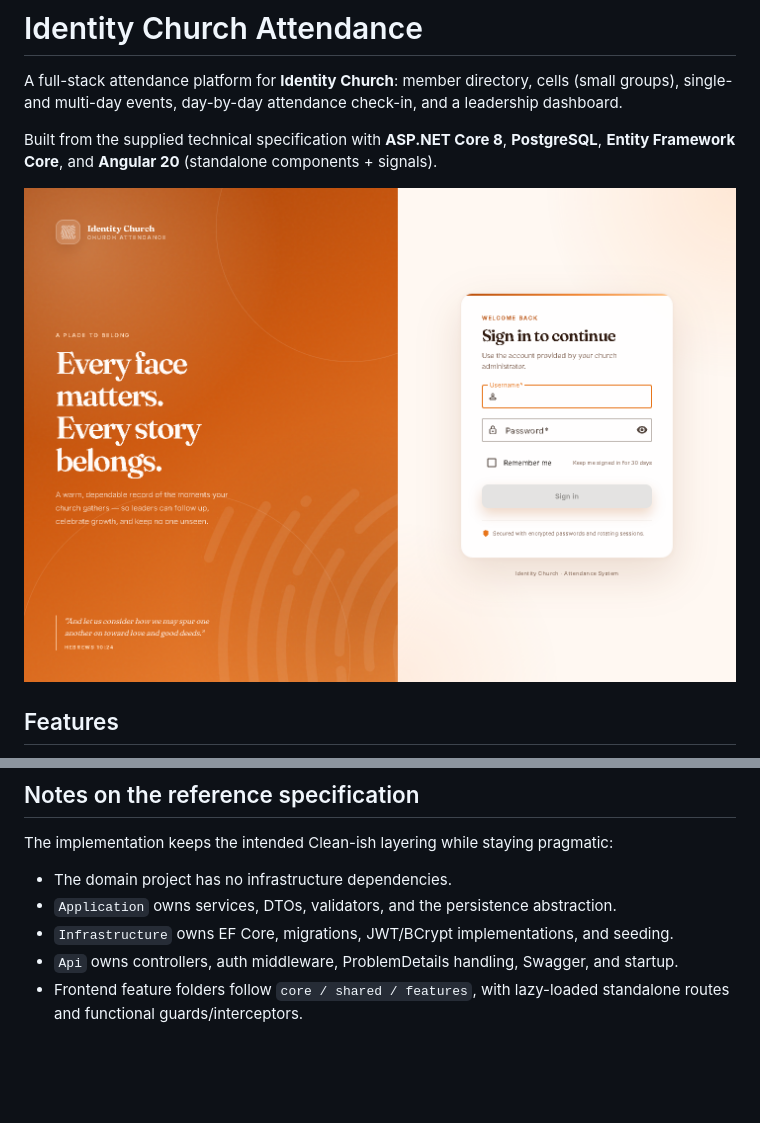
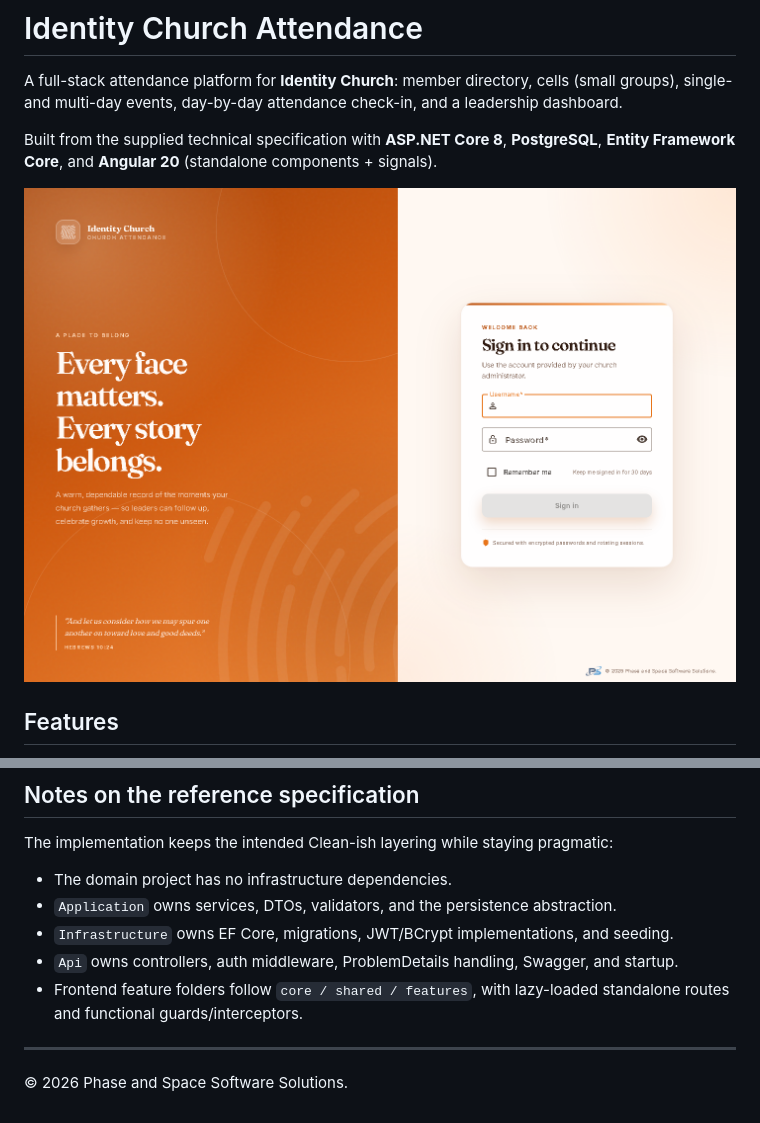
Before and after one commit to mrkrstrndd/att-church, a Markdown page: README.md, 2 parts joined by grey strips. Rendered like a GitHub page; pictures changed too: docs/screenshots/login.png; blank space fills up the shorter version.

Commit message:
Add Phase and Space copyright footer

```diff
--- a/README.md
+++ b/README.md
@@ -320,3 +320,7 @@ The implementation keeps the intended Clean-ish layering while staying pragmatic
 - `Infrastructure` owns EF Core, migrations, JWT/BCrypt implementations, and seeding.
 - `Api` owns controllers, auth middleware, ProblemDetails handling, Swagger, and startup.
 - Frontend feature folders follow `core / shared / features`, with lazy-loaded standalone routes and functional guards/interceptors.
+
+---
+
+© 2026 Phase and Space Software Solutions.
```
Also changed, not shown: 11 other files.
